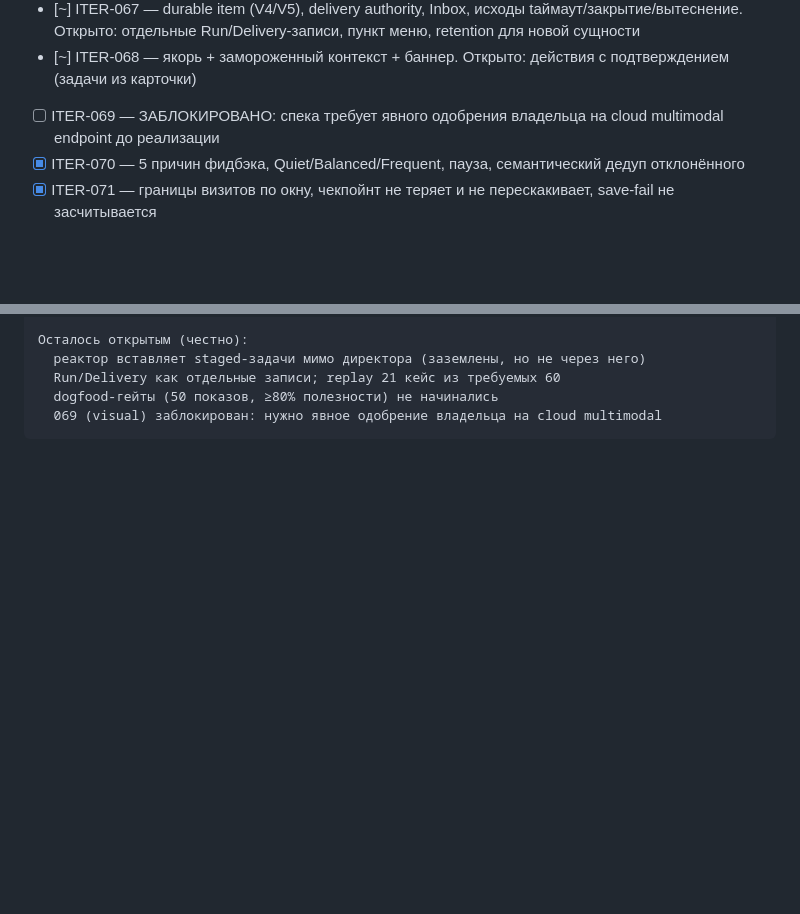
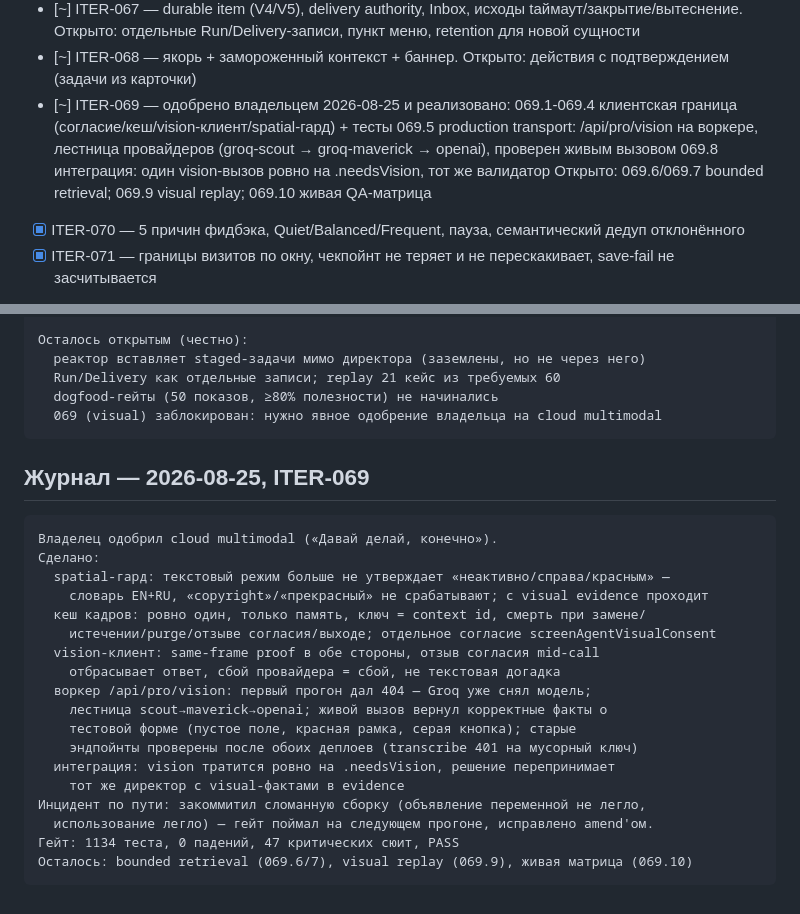
Before and after one commit to metawhisp/metawhisp, a Markdown page: specs/screen-agent/PROGRESS.md, 2 parts joined by grey strips. Drawn GitHub-style; blank space fills up the shorter version.

Commit message:
docs(screen-agent): record ITER-069 delivery and what remains
Co-Authored-By: Claude Opus 5 <noreply@anthropic.com>

````diff
--- a/specs/screen-agent/PROGRESS.md
+++ b/specs/screen-agent/PROGRESS.md
@@ -38,7 +38,12 @@ The repository-wide `specs/iterations/PROGRESS.md` currently tracks another acti
 - [~] ITER-067 — durable item (V4/V5), delivery authority, Inbox, исходы taймаут/закрытие/вытеснение.
   Открыто: отдельные Run/Delivery-записи, пункт меню, retention для новой сущности
 - [~] ITER-068 — якорь + замороженный контекст + баннер. Открыто: действия с подтверждением (задачи из карточки)
-- [ ] ITER-069 — ЗАБЛОКИРОВАНО: спека требует явного одобрения владельца на cloud multimodal endpoint до реализации
+- [~] ITER-069 — одобрено владельцем 2026-08-25 и реализовано:
+  069.1-069.4 клиентская граница (согласие/кеш/vision-клиент/spatial-гард) + тесты
+  069.5 production transport: /api/pro/vision на воркере, лестница провайдеров
+        (groq-scout → groq-maverick → openai), проверен живым вызовом
+  069.8 интеграция: один vision-вызов ровно на .needsVision, тот же валидатор
+  Открыто: 069.6/069.7 bounded retrieval; 069.9 visual replay; 069.10 живая QA-матрица
 - [x] ITER-070 — 5 причин фидбэка, Quiet/Balanced/Frequent, пауза, семантический дедуп отклонённого
 - [x] ITER-071 — границы визитов по окну, чекпойнт не теряет и не перескакивает, save-fail не засчитывается
 - [~] ITER-072 — health-статус в Inbox + честная копия в Settings + pacing UI. Открыто: онбординг, полный rollout-процесс
@@ -165,3 +170,26 @@ Data safety: CLEAN по вердикту ревью (V3→V4→V5, живой с
   dogfood-гейты (50 показов, ≥80% полезности) не начинались
   069 (visual) заблокирован: нужно явное одобрение владельца на cloud multimodal
 ```
+
+## Журнал — 2026-08-25, ITER-069
+
+```text
+Владелец одобрил cloud multimodal («Давай делай, конечно»).
+Сделано:
+  spatial-гард: текстовый режим больше не утверждает «неактивно/справа/красным» —
+    словарь EN+RU, «copyright»/«прекрасный» не срабатывают; с visual evidence проходит
+  кеш кадров: ровно один, только память, ключ = context id, смерть при замене/
+    истечении/purge/отзыве согласия/выходе; отдельное согласие screenAgentVisualConsent
+  vision-клиент: same-frame proof в обе стороны, отзыв согласия mid-call
+    отбрасывает ответ, сбой провайдера = сбой, не текстовая догадка
+  воркер /api/pro/vision: первый прогон дал 404 — Groq уже снял модель;
+    лестница scout→maverick→openai; живой вызов вернул корректные факты о
+    тестовой форме (пустое поле, красная рамка, серая кнопка); старые
+    эндпойнты проверены после обоих деплоев (transcribe 401 на мусорный ключ)
+  интеграция: vision тратится ровно на .needsVision, решение перепринимает
+    тот же директор с visual-фактами в evidence
+Инцидент по пути: закоммитил сломанную сборку (объявление переменной не легло,
+  использование легло) — гейт поймал на следующем прогоне, исправлено amend'ом.
+Гейт: 1134 теста, 0 падений, 47 критических сюит, PASS
+Осталось: bounded retrieval (069.6/7), visual replay (069.9), живая матрица (069.10)
+```
````
